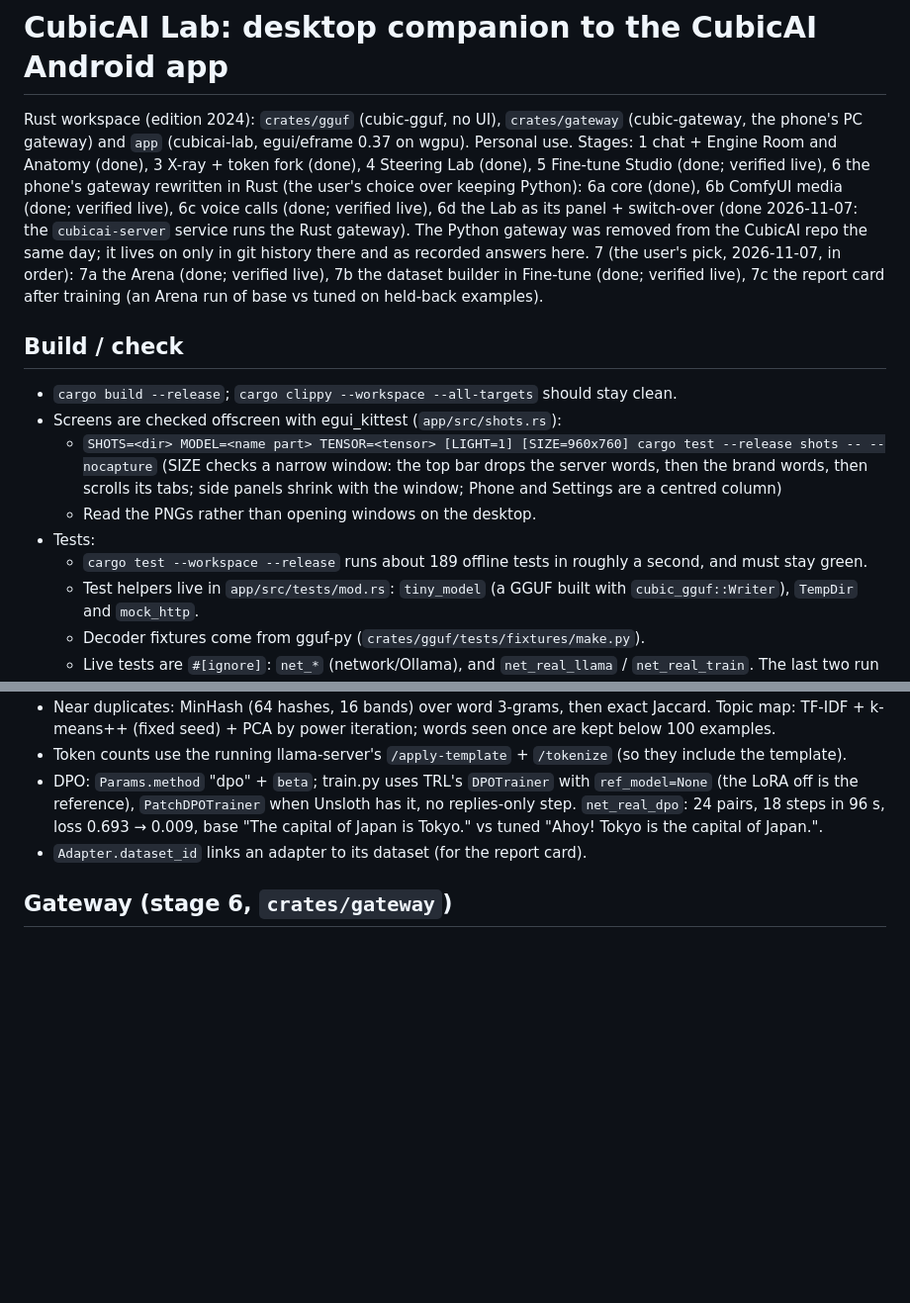
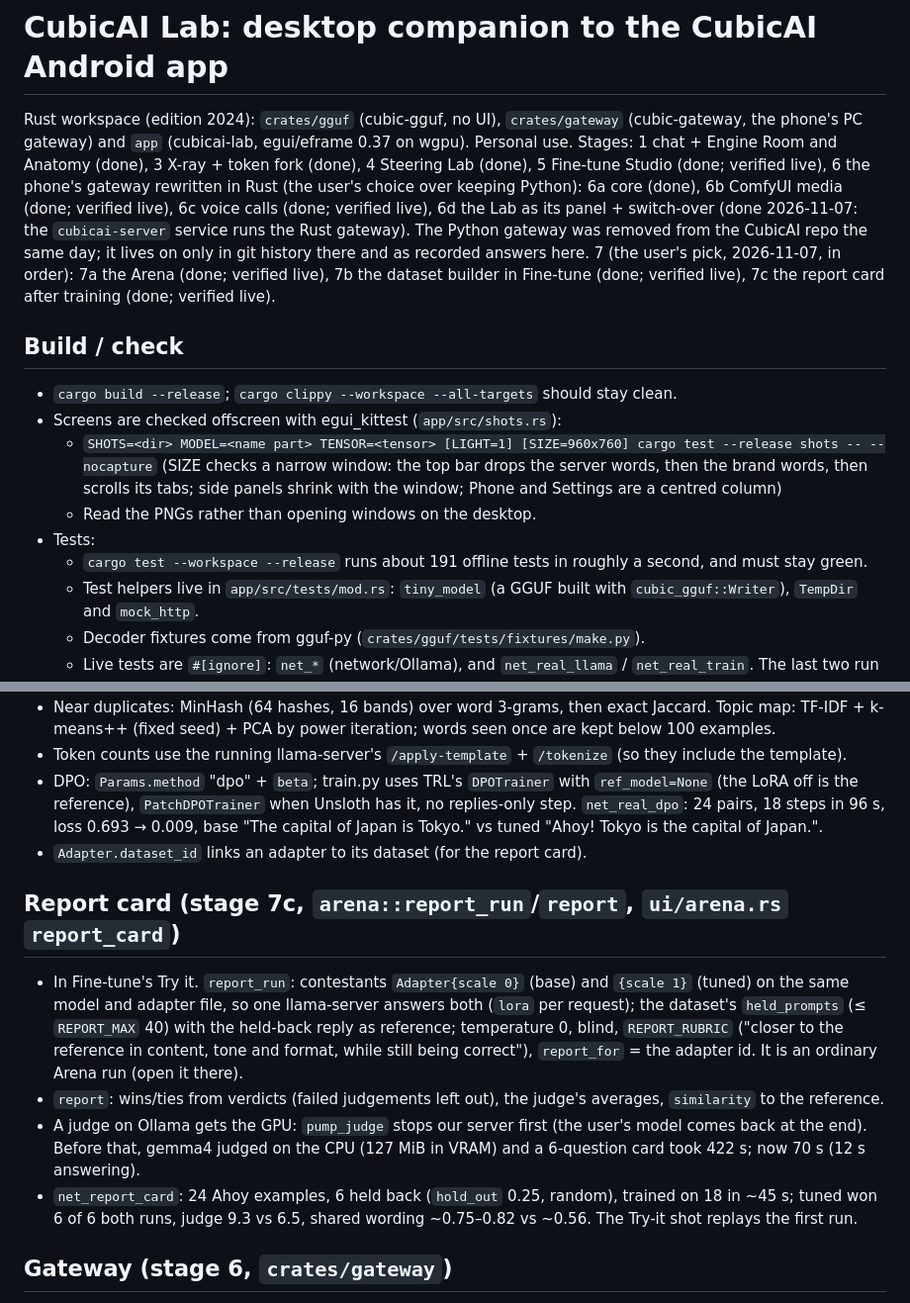
Before and after one commit to thomasmartinoa/cubicai-lab, a Markdown page: CLAUDE.md, 2 parts joined by grey strips. Shown at 99% size. Drawn GitHub-style; blank space fills up the shorter version.

```diff
--- a/CLAUDE.md
+++ b/CLAUDE.md
@@ -1,6 +1,6 @@
 # CubicAI Lab: desktop companion to the CubicAI Android app
 
-Rust workspace (edition 2024): `crates/gguf` (cubic-gguf, no UI), `crates/gateway` (cubic-gateway, the phone's PC gateway) and `app` (cubicai-lab, egui/eframe 0.37 on wgpu). Personal use. Stages: 1 chat + Engine Room and Anatomy (done), 3 X-ray + token fork (done), 4 Steering Lab (done), 5 Fine-tune Studio (done; verified live), 6 the phone's gateway rewritten in Rust (the user's choice over keeping Python): 6a core (done), 6b ComfyUI media (done; verified live), 6c voice calls (done; verified live), 6d the Lab as its panel + switch-over (done 2026-11-07: the `cubicai-server` service runs the Rust gateway). The Python gateway was removed from the CubicAI repo the same day; it lives on only in git history there and as recorded answers here. 7 (the user's pick, 2026-11-07, in order): 7a the Arena (done; verified live), 7b the dataset builder in Fine-tune (done; verified live), 7c the report card after training (an Arena run of base vs tuned on held-back examples).
+Rust workspace (edition 2024): `crates/gguf` (cubic-gguf, no UI), `crates/gateway` (cubic-gateway, the phone's PC gateway) and `app` (cubicai-lab, egui/eframe 0.37 on wgpu). Personal use. Stages: 1 chat + Engine Room and Anatomy (done), 3 X-ray + token fork (done), 4 Steering Lab (done), 5 Fine-tune Studio (done; verified live), 6 the phone's gateway rewritten in Rust (the user's choice over keeping Python): 6a core (done), 6b ComfyUI media (done; verified live), 6c voice calls (done; verified live), 6d the Lab as its panel + switch-over (done 2026-11-07: the `cubicai-server` service runs the Rust gateway). The Python gateway was removed from the CubicAI repo the same day; it lives on only in git history there and as recorded answers here. 7 (the user's pick, 2026-11-07, in order): 7a the Arena (done; verified live), 7b the dataset builder in Fine-tune (done; verified live), 7c the report card after training (done; verified live).
 
 ## Build / check
 - `cargo build --release`; `cargo clippy --workspace --all-targets` should stay clean.
@@ -8,7 +8,7 @@ Rust workspace (edition 2024): `crates/gguf` (cubic-gguf, no UI), `crates/gatewa
   - `SHOTS=<dir> MODEL=<name part> TENSOR=<tensor> [LIGHT=1] [SIZE=960x760] cargo test --release shots -- --nocapture` (SIZE checks a narrow window: the top bar drops the server words, then the brand words, then scrolls its tabs; side panels shrink with the window; Phone and Settings are a centred column)
   - Read the PNGs rather than opening windows on the desktop.
 - Tests:
-  - `cargo test --workspace --release` runs about 189 offline tests in roughly a second, and must stay green.
+  - `cargo test --workspace --release` runs about 191 offline tests in roughly a second, and must stay green.
   - Test helpers live in `app/src/tests/mod.rs`: `tiny_model` (a GGUF built with `cubic_gguf::Writer`), `TempDir` and `mock_http`.
   - Decoder fixtures come from gguf-py (`crates/gguf/tests/fixtures/make.py`).
   - Live tests are `#[ignore]`: `net_*` (network/Ollama), and `net_real_llama` / `net_real_train`. The last two run downloaded llama.cpp, Python and Unsloth; the user has allowed me to run them. `net_real_train` (Llama 3.1 8B, RTX 3070 Ti 8 GB): 18 steps in 44 s, loss 3.72 -> 0.13, base "The capital of Japan is Tokyo." vs tuned "Ahoy! Tokyo is the capital of Japan.". The Fine-tune shots replay that run (`AHOY_FACTS`, `REAL_LOSSES` in shots.rs).
@@ -121,6 +121,12 @@ Rust workspace (edition 2024): `crates/gguf` (cubic-gguf, no UI), `crates/gatewa
 - DPO: `Params.method` "dpo" + `beta`; train.py uses TRL's `DPOTrainer` with `ref_model=None` (the LoRA off is the reference), `PatchDPOTrainer` when Unsloth has it, no replies-only step. `net_real_dpo`: 24 pairs, 18 steps in 96 s, loss 0.693 → 0.009, base "The capital of Japan is Tokyo." vs tuned "Ahoy! Tokyo is the capital of Japan.".
 - `Adapter.dataset_id` links an adapter to its dataset (for the report card).
 
+## Report card (stage 7c, `arena::report_run`/`report`, `ui/arena.rs` `report_card`)
+- In Fine-tune's Try it. `report_run`: contestants `Adapter{scale 0}` (base) and `{scale 1}` (tuned) on the same model and adapter file, so one llama-server answers both (`lora` per request); the dataset's `held_prompts` (≤ `REPORT_MAX` 40) with the held-back reply as reference; temperature 0, blind, `REPORT_RUBRIC` ("closer to the reference in content, tone and format, while still being correct"), `report_for` = the adapter id. It is an ordinary Arena run (open it there).
+- `report`: wins/ties from verdicts (failed judgements left out), the judge's averages, `similarity` to the reference.
+- A judge on Ollama gets the GPU: `pump_judge` stops our server first (the user's model comes back at the end). Before that, gemma4 judged on the CPU (127 MiB in VRAM) and a 6-question card took 422 s; now 70 s (12 s answering).
+- `net_report_card`: 24 Ahoy examples, 6 held back (`hold_out` 0.25, random), trained on 18 in ~45 s; tuned won 6 of 6 both runs, judge 9.3 vs 6.5, shared wording ~0.75–0.82 vs ~0.56. The Try-it shot replays the first run.
+
 ## Gateway (stage 6, `crates/gateway`)
 - A Rust port of `cubicai/server/cubicai_server.py` speaking exactly its protocol, so the phone needs no change and no re-pairing: same files in `~/.config/cubicai-server` (cert.pem, key.pem, token, settings.json), same fingerprint, same `/v1/cubicai/status` JSON (the GTK panel can read it). Binary `cubicai-gateway serve|pair|remote on/off/status|rotate|voice-setup|install`.
 - Threads, no async. rustls (ring, TLS 1.3 only), our own small HTTP/1.1 (`http.rs`, keep-alive, Content-Length bodies, SSE), ureq for Ollama/SearXNG/pages.
```
Also changed, not shown: README.md (+6 -3 lines), docs/screenshots/fine-tune.png, 5 other files.
